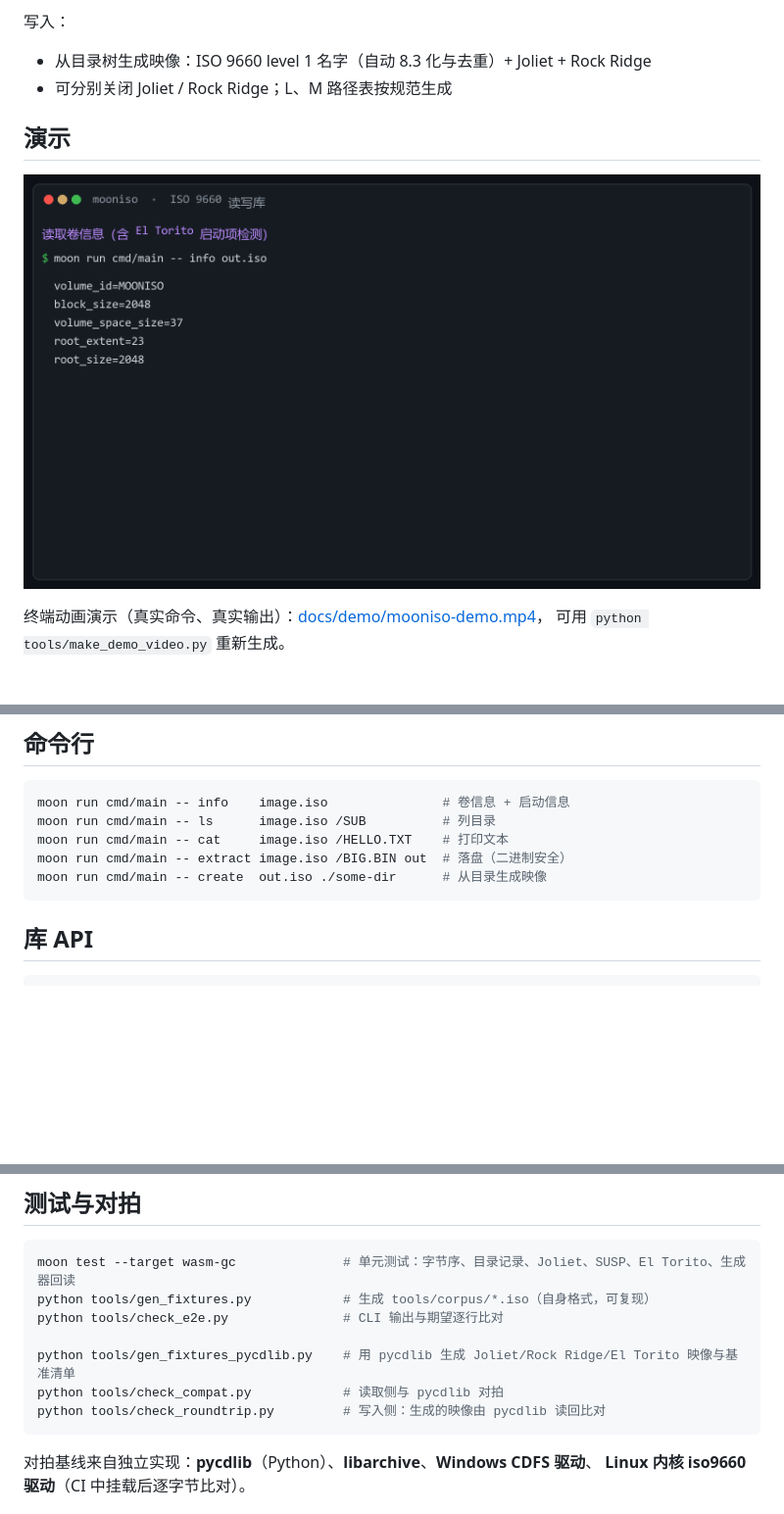
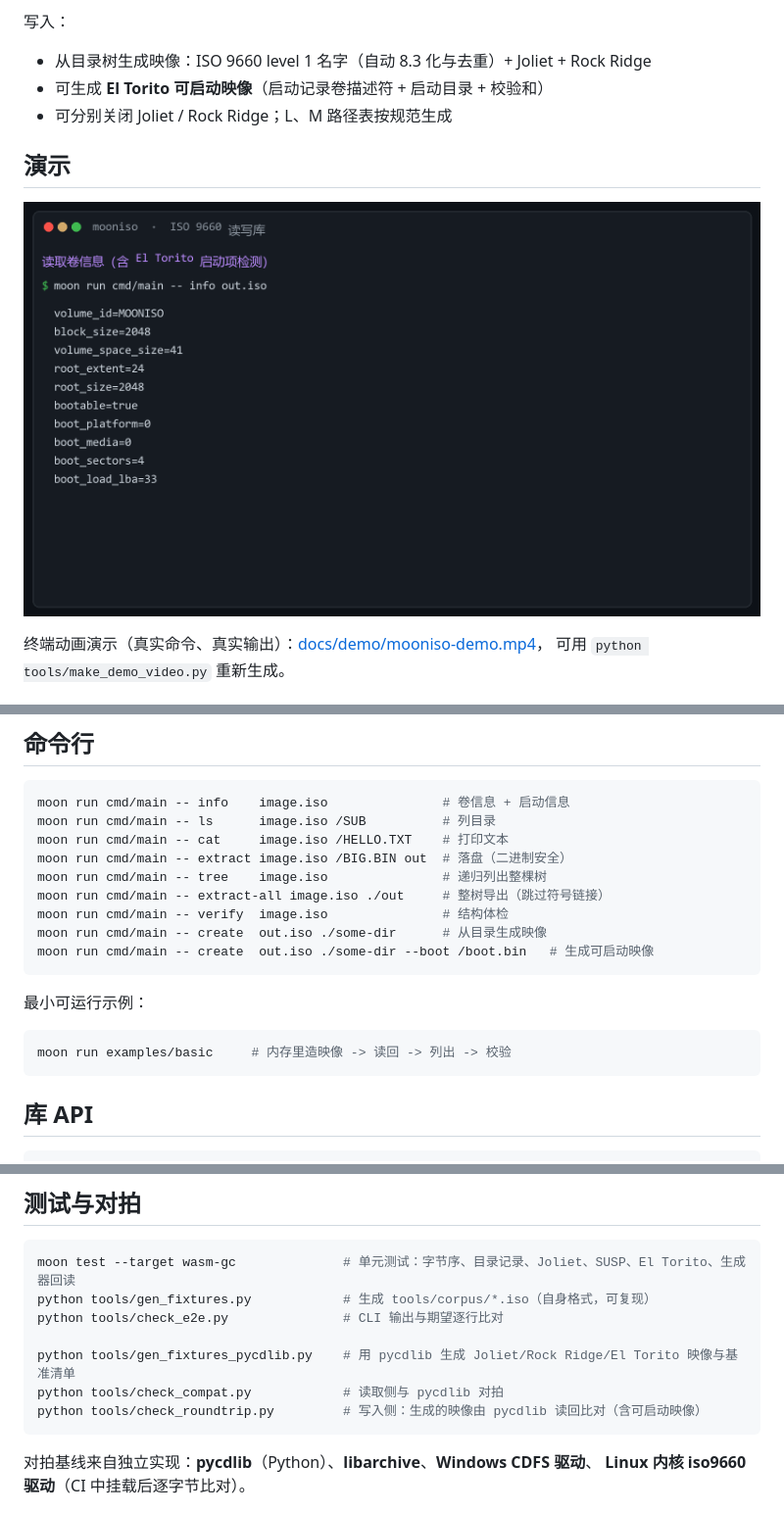
Before and after one commit to LL728/mooniso, a Markdown page: README.md, 3 parts joined by grey strips. Shown at 98% size. Drawn GitHub-style; pictures changed too: docs/demo/poster.png; blank space fills up the shorter version.

Commit message:
写入侧 El Torito：生成可启动映像（启动记录 + 启动目录 + 校验和），pycdlib 校验；演示视频更新

````diff
--- a/README.md
+++ b/README.md
@@ -16,6 +16,7 @@
 写入：
 
 - 从目录树生成映像：ISO 9660 level 1 名字（自动 8.3 化与去重）+ Joliet + Rock Ridge
+- 可生成 **El Torito 可启动映像**（启动记录卷描述符 + 启动目录 + 校验和）
 - 可分别关闭 Joliet / Rock Ridge；L、M 路径表按规范生成
 
 ## 演示
@@ -38,7 +39,17 @@ moon run cmd/main -- info    image.iso               # 卷信息 + 启动信息
 moon run cmd/main -- ls      image.iso /SUB          # 列目录
 moon run cmd/main -- cat     image.iso /HELLO.TXT    # 打印文本
 moon run cmd/main -- extract image.iso /BIG.BIN out  # 落盘（二进制安全）
+moon run cmd/main -- tree    image.iso               # 递归列出整棵树
+moon run cmd/main -- extract-all image.iso ./out     # 整树导出（跳过符号链接）
+moon run cmd/main -- verify  image.iso               # 结构体检
 moon run cmd/main -- create  out.iso ./some-dir      # 从目录生成映像
+moon run cmd/main -- create  out.iso ./some-dir --boot /boot.bin   # 生成可启动映像
+```
+
+最小可运行示例：
+
+```bash
+moon run examples/basic     # 内存里造映像 -> 读回 -> 列出 -> 校验
 ```
 
 ## 库 API
@@ -69,7 +80,7 @@ python tools/check_e2e.py               # CLI 输出与期望逐行比对
 
 python tools/gen_fixtures_pycdlib.py    # 用 pycdlib 生成 Joliet/Rock Ridge/El Torito 映像与基准清单
 python tools/check_compat.py            # 读取侧与 pycdlib 对拍
-python tools/check_roundtrip.py         # 写入侧：生成的映像由 pycdlib 读回比对
+python tools/check_roundtrip.py         # 写入侧：生成的映像由 pycdlib 读回比对（含可启动映像）
 ```
 
 对拍基线来自独立实现：**pycdlib**（Python）、**libarchive**、**Windows CDFS 驱动**、
````
Also changed, not shown: 6 other files.
